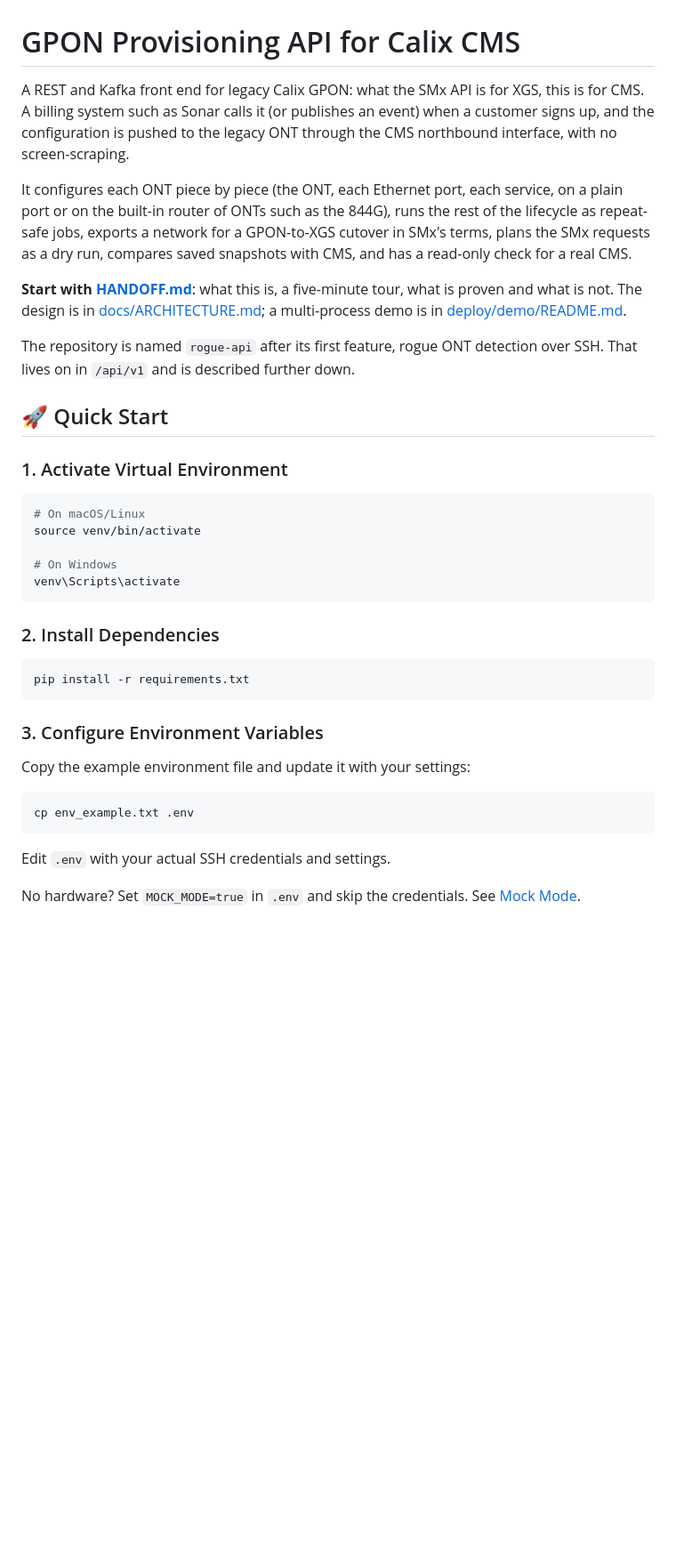
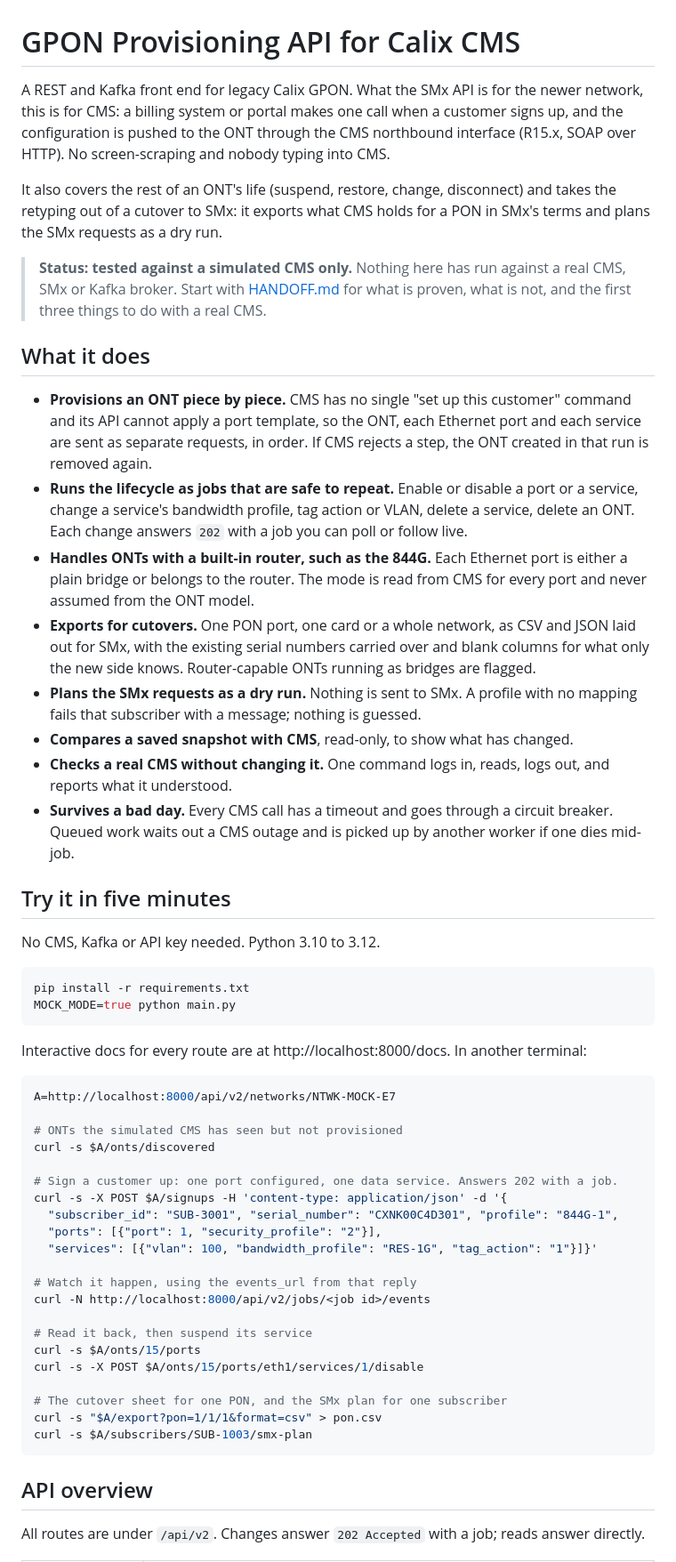
Before and after one commit to Joshkcal52/calix-gpon-cms-api, a Markdown page: README.md, the part around one of its changes. Shown at 89% size. Rendered like a GitHub page; blank space fills up the shorter version.

````diff
--- a/README.md
+++ b/README.md
@@ -1,40 +1,58 @@
 # GPON Provisioning API for Calix CMS
 
-A REST and Kafka front end for legacy Calix GPON: what the SMx API is for XGS, this is for CMS. A billing system such as Sonar calls it (or publishes an event) when a customer signs up, and the configuration is pushed to the legacy ONT through the CMS northbound interface, with no screen-scraping.
+A REST and Kafka front end for legacy Calix GPON. What the SMx API is for the newer network, this is for CMS: a billing system or portal makes one call when a customer signs up, and the configuration is pushed to the ONT through the CMS northbound interface (R15.x, SOAP over HTTP). No screen-scraping and nobody typing into CMS.
 
-It configures each ONT piece by piece (the ONT, each Ethernet port, each service, on a plain port or on the built-in router of ONTs such as the 844G), runs the rest of the lifecycle as repeat-safe jobs, exports a network for a GPON-to-XGS cutover in SMx's terms, plans the SMx requests as a dry run, compares saved snapshots with CMS, and has a read-only check for a real CMS.
+It also covers the rest of an ONT's life (suspend, restore, change, disconnect) and takes the retyping out of a cutover to SMx: it exports what CMS holds for a PON in SMx's terms and plans the SMx requests as a dry run.
 
-**Start with [HANDOFF.md](HANDOFF.md)**: what this is, a five-minute tour, what is proven and what is not. The design is in [docs/ARCHITECTURE.md](docs/ARCHITECTURE.md); a multi-process demo is in [deploy/demo/README.md](deploy/demo/README.md).
+> **Status: tested against a simulated CMS only.** Nothing here has run against a real CMS, SMx or Kafka broker. Start with [HANDOFF.md](HANDOFF.md) for what is proven, what is not, and the first three things to do with a real CMS.
 
-The repository is named `rogue-api` after its first feature, rogue ONT detection over SSH. That lives on in `/api/v1` and is described further down.
+## What it does
 
-## 🚀 Quick Start
+- **Provisions an ONT piece by piece.** CMS has no single "set up this customer" command and its API cannot apply a port template, so the ONT, each Ethernet port and each service are sent as separate requests, in order. If CMS rejects a step, the ONT created in that run is removed again.
+- **Runs the lifecycle as jobs that are safe to repeat.** Enable or disable a port or a service, change a service's bandwidth profile, tag action or VLAN, delete a service, delete an ONT. Each change answers `202` with a job you can poll or follow live.
+- **Handles ONTs with a built-in router, such as the 844G.** Each Ethernet port is either a plain bridge or belongs to the router. The mode is read from CMS for every port and never assumed from the ONT model.
+- **Exports for cutovers.** One PON port, one card or a whole network, as CSV and JSON laid out for SMx, with the existing serial numbers carried over and blank columns for what only the new side knows. Router-capable ONTs running as bridges are flagged.
+- **Plans the SMx requests as a dry run.** Nothing is sent to SMx. A profile with no mapping fails that subscriber with a message; nothing is guessed.
+- **Compares a saved snapshot with CMS**, read-only, to show what has changed.
+- **Checks a real CMS without changing it.** One command logs in, reads, logs out, and reports what it understood.
+- **Survives a bad day.** Every CMS call has a timeout and goes through a circuit breaker. Queued work waits out a CMS outage and is picked up by another worker if one dies mid-job.
 
-### 1. Activate Virtual Environment
+## Try it in five minutes
 
-```bash
-# On macOS/Linux
-source venv/bin/activate
-
-# On Windows
-venv\Scripts\activate
-```
-
-### 2. Install Dependencies
+No CMS, Kafka or API key needed. Python 3.10 to 3.12.
 
 ```bash
 pip install -r requirements.txt
+MOCK_MODE=true python main.py
 ```
 
-### 3. Configure Environment Variables
-
-Copy the example environment file and update it with your settings:
+Interactive docs for every route are at http://localhost:8000/docs. In another terminal:
 
 ```bash
-cp env_example.txt .env
+A=http://localhost:8000/api/v2/networks/NTWK-MOCK-E7
+
+# ONTs the simulated CMS has seen but not provisioned
+curl -s $A/onts/discovered
+
+# Sign a customer up: one port configured, one data service. Answers 202 with a job.
+curl -s -X POST $A/signups -H 'content-type: application/json' -d '{
+  "subscriber_id": "SUB-3001", "serial_number": "CXNK00C4D301", "profile": "844G-1",
+  "ports": [{"port": 1, "security_profile": "2"}],
+  "services": [{"vlan": 100, "bandwidth_profile": "RES-1G", "tag_action": "1"}]}'
+
+# Watch it happen, using the events_url from that reply
+curl -N http://localhost:8000/api/v2/jobs/<job id>/events
+
+# Read it back, then suspend its service
+curl -s $A/onts/15/ports
+curl -s -X POST $A/onts/15/ports/eth1/services/1/disable
+
+# The cutover sheet for one PON, and the SMx plan for one subscriber
+curl -s "$A/export?pon=1/1/1&format=csv" > pon.csv
+curl -s $A/subscribers/SUB-1003/smx-plan
 ```
 
-Edit `.env` with your actual SSH credentials and settings.
+## API overview
 
-No hardware? Set `MOCK_MODE=true` in `.env` and skip the credentials. See [Mock Mode](#-mock-mode-no-hardware-needed).
+All routes are under `/api/v2`. Changes answer `202 Accepted` with a job; reads answer directly.
 
````
Also changed, not shown: other parts of README.md (+83 -196 lines).
